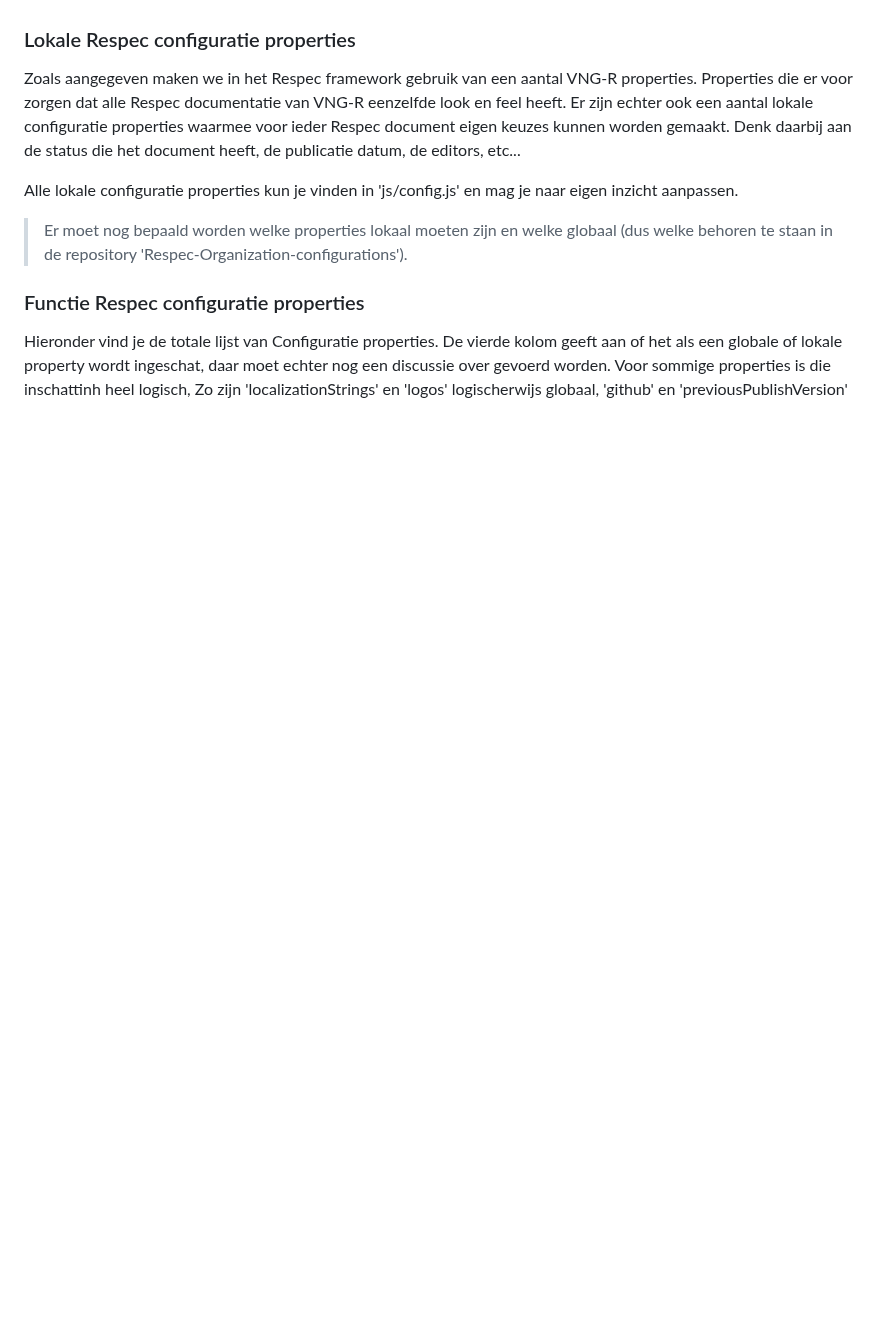
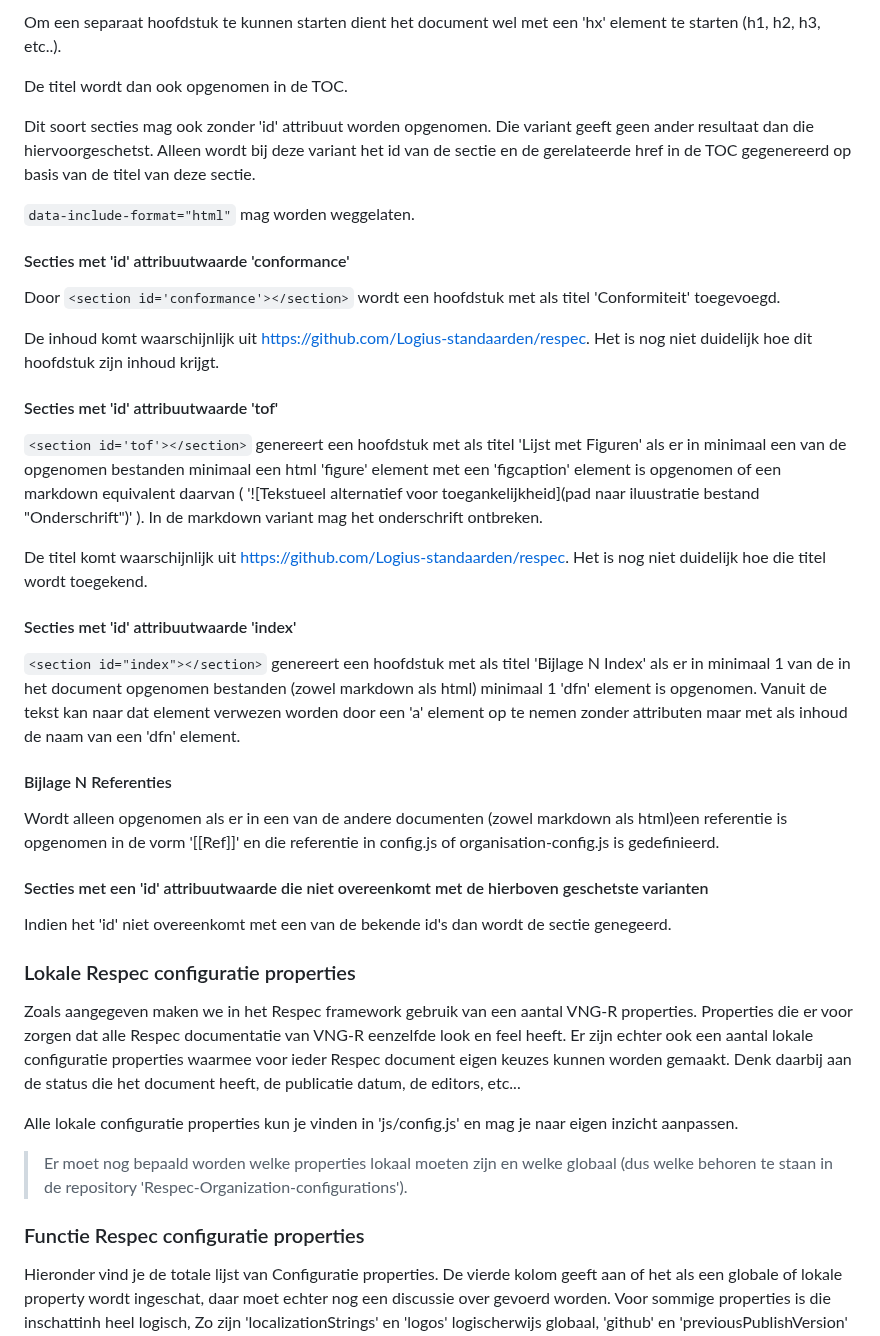
Before and after one commit to melsk-r/VNG-R-Respec-Template, a Markdown page: VNG-R-WOW.md, the part around one of its changes. Rendered like a GitHub page; blank space fills up the shorter version.

```diff
--- a/VNG-R-WOW.md
+++ b/VNG-R-WOW.md
@@ -71,3 +91,34 @@ De 'abstract' sectie moet gevuld worden met een door jezelf te maken samenvattin
+Om een separaat hoofdstuk te kunnen starten dient het document wel met een 'hx' element te starten (h1, h2, h3, etc..).
+
+De titel wordt dan ook opgenomen in de TOC.
+
+Dit soort secties mag ook zonder 'id' attribuut worden opgenomen. Die variant geeft geen ander resultaat dan die hiervoorgeschetst. Alleen wordt bij deze variant het id van de sectie en de gerelateerde href in de TOC gegenereerd op basis van de titel van deze sectie.
+
+``data-include-format="html"`` mag worden weggelaten.
+
+#### Secties met 'id' attribuutwaarde 'conformance'
+
+Door ``<section id='conformance'></section>`` wordt een hoofdstuk met als titel 'Conformiteit' toegevoegd.
+
+De inhoud komt waarschijnlijk uit https://github.com/Logius-standaarden/respec. Het is nog niet duidelijk hoe dit hoofdstuk zijn inhoud krijgt.
+
+#### Secties met 'id' attribuutwaarde 'tof'
+
+``<section id='tof'></section>`` genereert een hoofdstuk met als titel 'Lijst met Figuren' als er in minimaal een van de opgenomen bestanden minimaal een html 'figure' element met een 'figcaption' element is opgenomen of een markdown equivalent daarvan ( '![Tekstueel alternatief voor toegankelijkheid](pad naar iluustratie bestand "Onderschrift")' ). In de markdown variant mag het onderschrift ontbreken.
+
+De titel komt waarschijnlijk uit https://github.com/Logius-standaarden/respec. Het is nog niet duidelijk hoe die titel wordt toegekend.
+
+#### Secties met 'id' attribuutwaarde 'index'
+
+``<section id="index"></section>`` genereert een hoofdstuk met als titel 'Bijlage N Index' als er in minimaal 1 van de in het document opgenomen bestanden (zowel markdown als html) minimaal 1 'dfn' element is opgenomen. Vanuit de tekst kan naar dat element verwezen worden door een 'a' element op te nemen zonder attributen maar met als inhoud de naam van een 'dfn' element.
+
+#### Bijlage N Referenties
+
+Wordt alleen opgenomen als er in een van de andere documenten (zowel markdown als html)een referentie is opgenomen in de vorm '[[Ref]]' en die referentie in config.js of organisation-config.js is gedefinieerd.
+
+#### Secties met een 'id' attribuutwaarde die niet overeenkomt met de hierboven geschetste varianten
+
+Indien het 'id' niet overeenkomt met een van de bekende id's dan wordt de sectie genegeerd.
 
 ### Lokale Respec configuratie properties
 
```
Also changed, not shown: other parts of VNG-R-WOW.md (+37 -17 lines).
